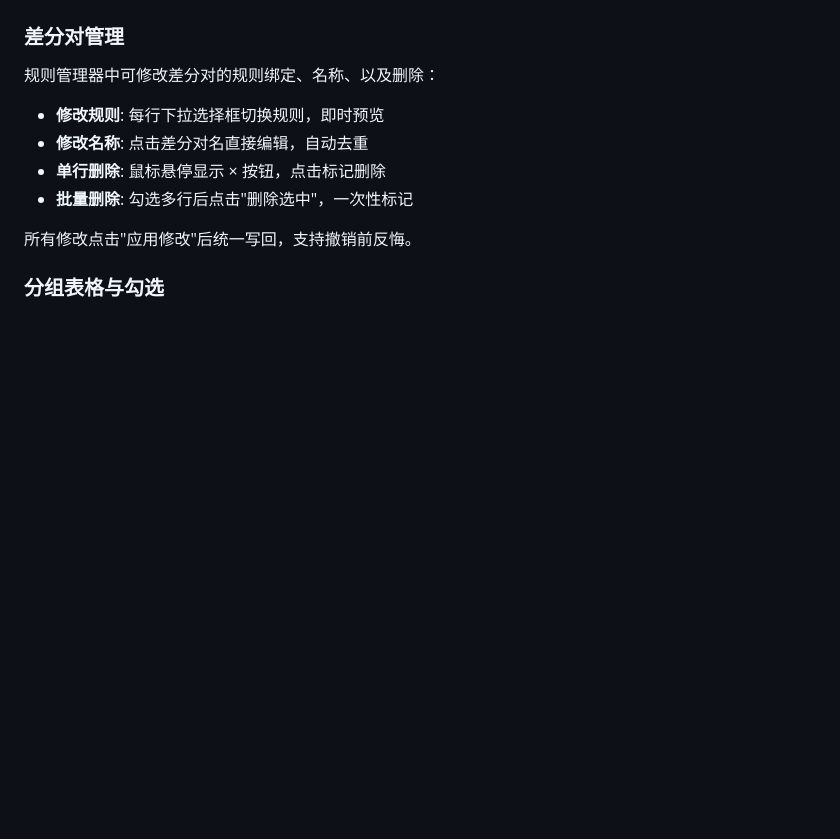
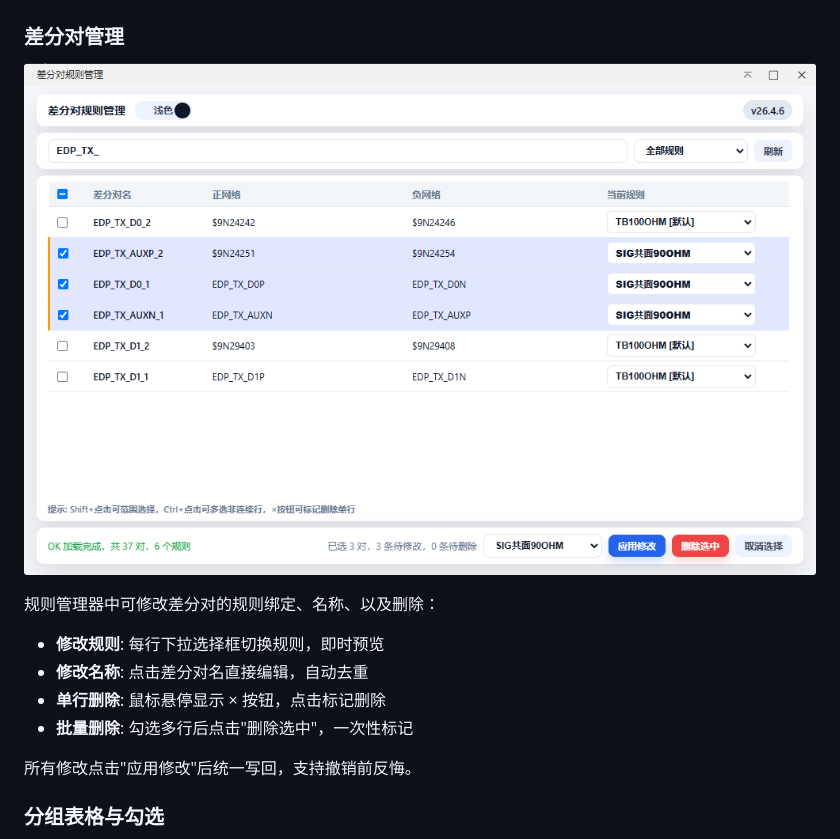
Before and after one commit to heluo1798/JLCEDA-diff-pair-assistant, a Markdown page: README.md, the part around the change. GitHub-like rendering; pictures changed too: images/README_20260421_105812.png (added); blank space fills up the shorter version.

Commit message:
CHANGELOG.md                      |  29 +++++++++++++++++++++++++----  README.md                         |   1 +  ifram

```diff
--- a/README.md
+++ b/README.md
@@ -26,6 +26,7 @@
 ![「规则添加输入框与规则删除按钮」 1](images/README_20260123_110037.png)
 
 ### 差分对管理
+![差分对管理页面](images/README_20260421_105812.png)
 
 规则管理器中可修改差分对的规则绑定、名称、以及删除：
 - **修改规则**: 每行下拉选择框切换规则，即时预览
```
Also changed, not shown: CHANGELOG.md (+25 -4 lines), images/logo.png, 2 other files.
